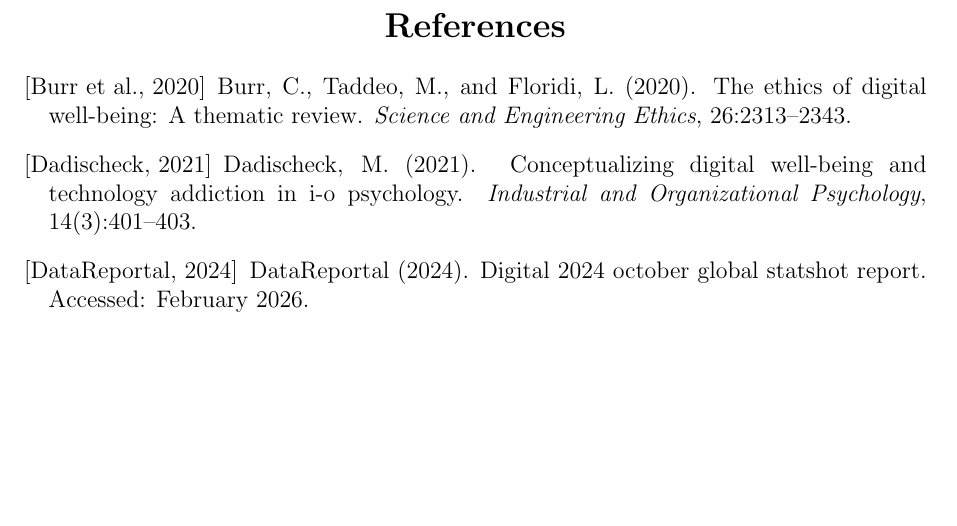
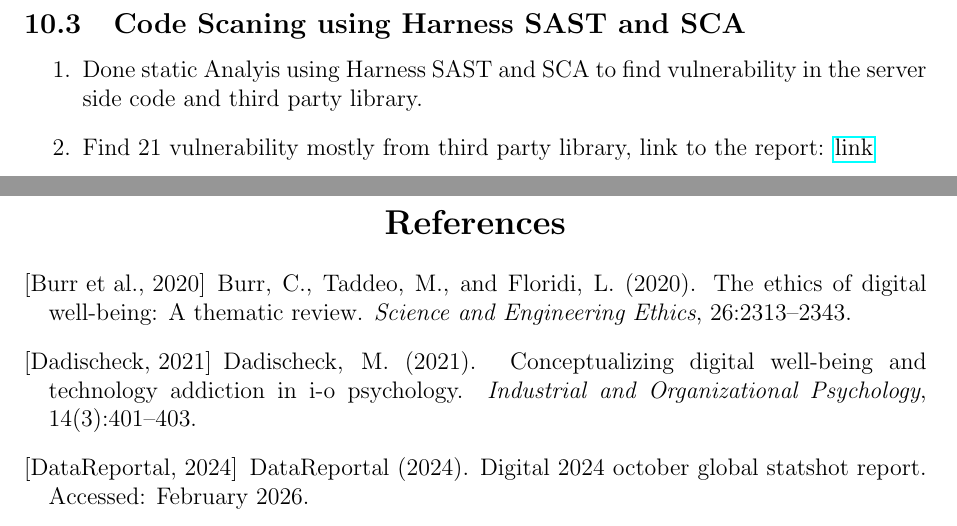
Before and after one commit to hariom575/MS_Work_logs, a LaTeX document (Worklog_report/main.tex): part of page 29 of 30 before the commit and two parts of pages 29 and 30 of 31 after it, the two joined at a grey line, cut at the place of the change, the shorter picture padded with empty space. Compiled offline with pdfLaTeX.

Commit message:
Update: MS work

```diff
--- a/Worklog_report/main.tex
+++ b/Worklog_report/main.tex
@@ -677,6 +677,11 @@ The pilot study confirmed that the core JoDo mechanisms - usage warnings, the la
     \item Complete second pilot study.
     \item Complete user study in next sem.
 \end{enumerate}
+\subsection{Code Scaning using Harness SAST and SCA}
+\begin{enumerate}
+    \item Done static Analyis using Harness SAST and SCA to find vulnerability in the server side code and third party library.
+    \item Find 21 vulnerability mostly from third party library, link to the report: \href{https://drive.google.com/file/d/1HfIV1nEnnZx0QsAe7Flo7K23HKdTCwdX/view?usp=sharing}{link}
+\end{enumerate}
 \clearpage
 \bibliographystyle{apalike}
 \bibliography{reference}
```
